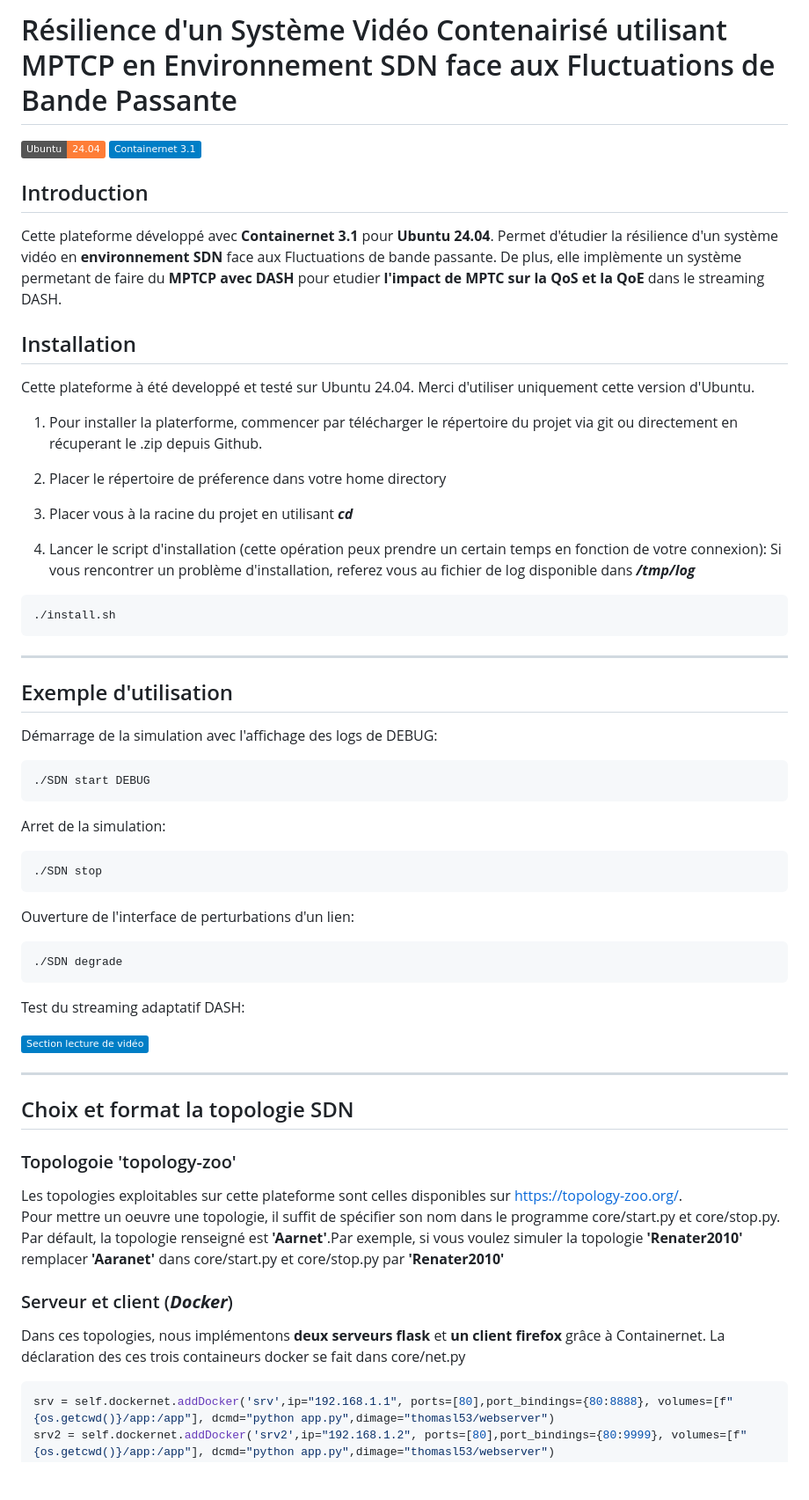
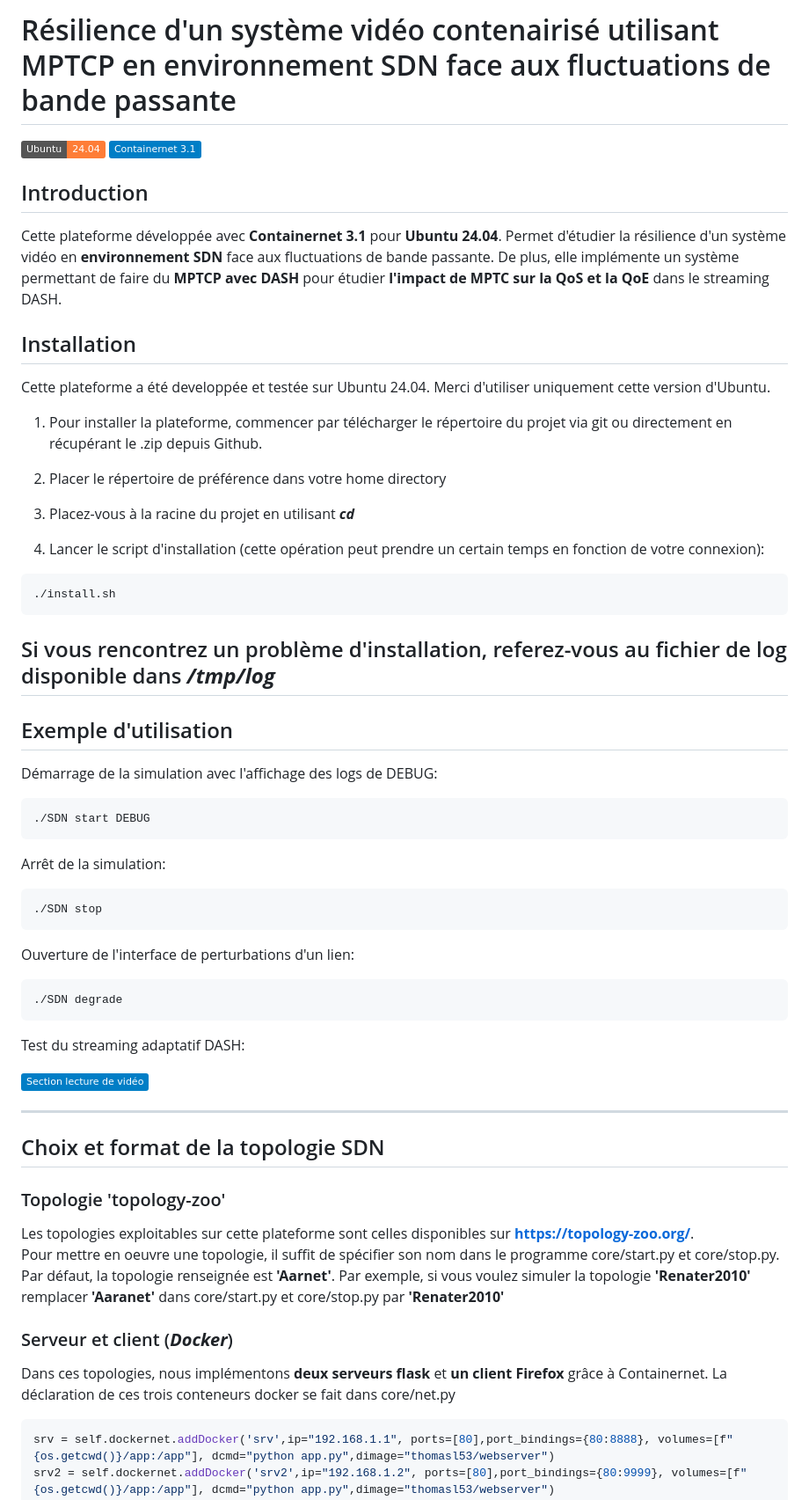
Before and after one commit to ThomasL53/SDN-MMR, a Markdown page: README.md, the part around one of its changes. Shown at 88% size. Drawn GitHub-style; badges without logos; blank space fills up the shorter version.

````diff
--- a/README.md
+++ b/README.md
@@ -1,27 +1,26 @@
-# Résilience d'un Système Vidéo Contenairisé utilisant MPTCP en Environnement SDN face aux Fluctuations de Bande Passante
+# Résilience d'un système vidéo contenairisé utilisant MPTCP en environnement SDN face aux fluctuations de bande passante
 
 [![Ubuntu 24.04](https://img.shields.io/badge/Ubuntu-24.04-orange.svg)](https://releases.ubuntu.com/noble/)
 [![Containernet 3.1](https://img.shields.io/badge/Containernet_3.1-blue.svg)](https://github.com/containernet/containernet)
 
 ## Introduction
-  Cette plateforme développé avec **Containernet 3.1** pour **Ubuntu 24.04**. Permet d'étudier la résilience d'un système vidéo en **environnement SDN** face aux Fluctuations de bande passante.
-  De plus, elle implèmente un système permetant de faire du **MPTCP avec DASH** pour etudier **l'impact de MPTC sur la QoS et la QoE** dans le streaming DASH.
+  Cette plateforme développée avec **Containernet 3.1** pour **Ubuntu 24.04**. Permet d'étudier la résilience d'un système vidéo en **environnement SDN** face aux fluctuations de bande passante.
+  De plus, elle implémente un système permettant de faire du **MPTCP avec DASH** pour étudier **l'impact de MPTC sur la QoS et la QoE** dans le streaming DASH.
 
 ## Installation
-  Cette plateforme à été developpé et testé sur Ubuntu 24.04. Merci d'utiliser uniquement cette version d'Ubuntu.
+  Cette plateforme a été developpée et testée sur Ubuntu 24.04. Merci d'utiliser uniquement cette version d'Ubuntu.
 
-  1. Pour installer la platerforme, commencer par télécharger le répertoire du projet via git ou directement en récuperant le .zip depuis Github.
+  1. Pour installer la plateforme, commencer par télécharger le répertoire du projet via git ou directement en récupérant le .zip depuis Github.
 
-  2. Placer le répertoire de préference dans votre home directory
+  2. Placer le répertoire de préférence dans votre home directory
 
-  3. Placer vous à la racine du projet en utilisant ***cd***
+  3. Placez-vous à la racine du projet en utilisant ***cd***
 
-  4. Lancer le script d'installation (cette opération peux prendre un certain temps en fonction de votre connexion):
-     Si vous rencontrer un problème d'installation, referez vous au fichier de log disponible dans ***/tmp/log***
-   ```shell
-   ./install.sh
-   ```
-
+  4. Lancer le script d'installation (cette opération peut prendre un certain temps en fonction de votre connexion):
+ ```shell
+ ./install.sh
+ ```
+Si vous rencontrez un problème d'installation, referez-vous au fichier de log disponible dans ***/tmp/log***
 ----------------
 
 ## Exemple d'utilisation
@@ -30,7 +29,7 @@ Démarrage de la simulation avec l'affichage des logs de DEBUG:
   ./SDN start DEBUG
   ```
 
-Arret de la simulation:
+Arrêt de la simulation:
   ```shell
   ./SDN stop
   ```
@@ -45,14 +44,14 @@ Test du streaming adaptatif DASH:
 
 ----------------
 
-## Choix et format la topologie SDN
-### Topologoie 'topology-zoo'
-Les topologies exploitables sur cette plateforme sont celles disponibles sur https://topology-zoo.org/.
-Pour mettre un oeuvre une topologie, il suffit de spécifier son nom dans le programme core/start.py et core/stop.py.
-Par défault, la topologie renseigné est **'Aarnet'**.Par exemple, si vous voulez simuler la topologie **'Renater2010'** remplacer **'Aaranet'** dans core/start.py et core/stop.py par **'Renater2010'**
+## Choix et format de la topologie SDN
+### Topologie 'topology-zoo'
+Les topologies exploitables sur cette plateforme sont celles disponibles sur **https://topology-zoo.org/**.
+Pour mettre en oeuvre une topologie, il suffit de spécifier son nom dans le programme core/start.py et core/stop.py.
+Par défaut, la topologie renseignée est **'Aarnet'**. Par exemple, si vous voulez simuler la topologie **'Renater2010'** remplacer **'Aaranet'** dans core/start.py et core/stop.py par **'Renater2010'**
 
 ### Serveur et client (***Docker***)
-Dans ces topologies, nous implémentons **deux serveurs flask** et **un client firefox** grâce à Containernet. La déclaration des ces trois containeurs docker se fait dans core/net.py
+Dans ces topologies, nous implémentons **deux serveurs flask** et **un client Firefox** grâce à Containernet. La déclaration de ces trois conteneurs docker se fait dans core/net.py
 ```python
 srv = self.dockernet.addDocker('srv',ip="192.168.1.1", ports=[80],port_bindings={80:8888}, volumes=[f"{os.getcwd()}/app:/app"], dcmd="python app.py",dimage="thomasl53/webserver")
 srv2 = self.dockernet.addDocker('srv2',ip="192.168.1.2", ports=[80],port_bindings={80:9999}, volumes=[f"{os.getcwd()}/app:/app"], dcmd="python app.py",dimage="thomasl53/webserver")
````
Also changed, not shown: other parts of README.md (+32 -32 lines).
